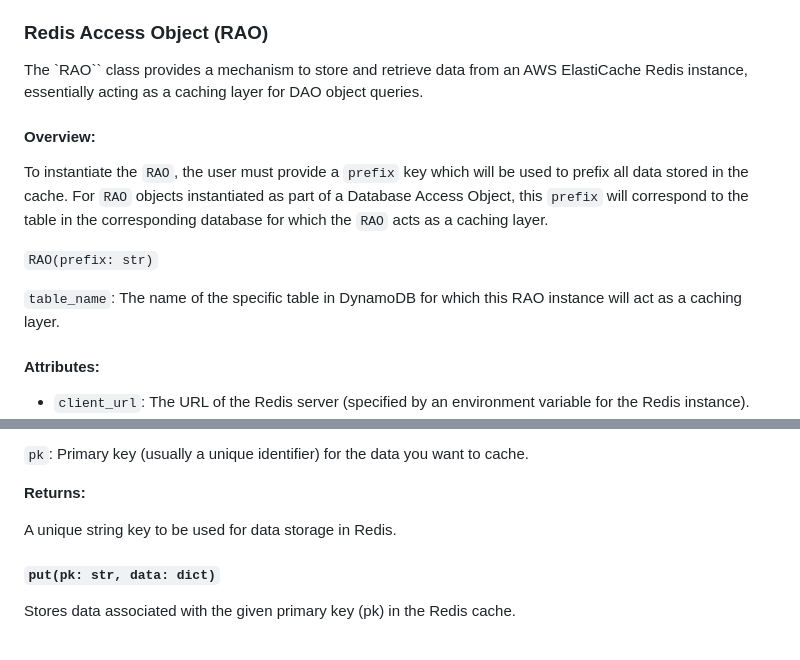
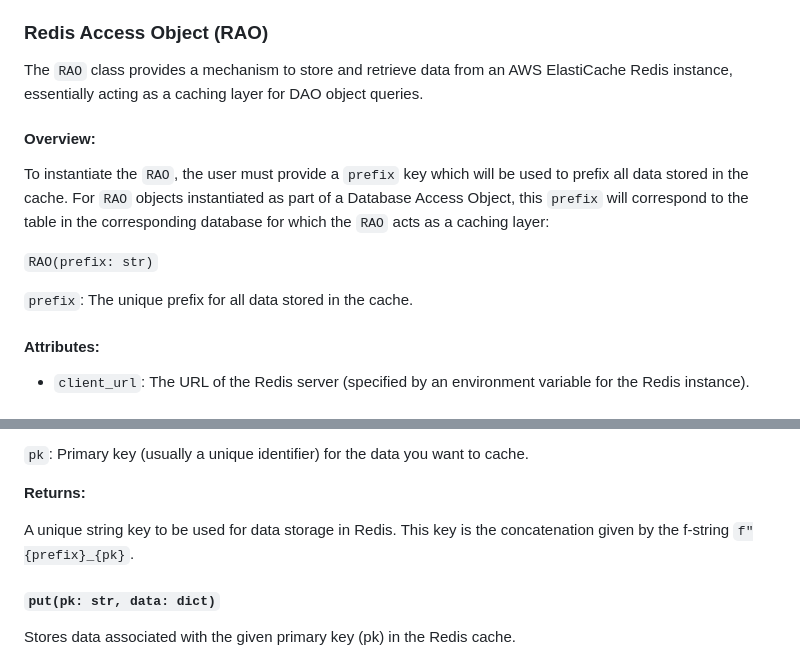
Before and after one commit to epitt92/rug-api, a Markdown page: API.md, 2 parts joined by grey strips. Drawn GitHub-style.

Commit message:
[rug-api] Fix `RAO` documentation for mistakes

````diff
--- a/API.md
+++ b/API.md
@@ -90,15 +90,15 @@ In an attempt to reduce the amount of concurrently open connections and increase
    2. Once the data is calculated, it is sent to the user in response to the request and also cached in both DynamoDB and Redis.
 
 ### Redis Access Object (RAO)
-The `RAO`` class provides a mechanism to store and retrieve data from an AWS ElastiCache Redis instance, essentially acting as a caching layer for DAO object queries.
+The `RAO` class provides a mechanism to store and retrieve data from an AWS ElastiCache Redis instance, essentially acting as a caching layer for DAO object queries.
 
 #### Overview:
 
-To instantiate the `RAO`, the user must provide a `prefix` key which will be used to prefix all data stored in the cache. For `RAO` objects instantiated as part of a Database Access Object, this `prefix` will correspond to the table in the corresponding database for which the `RAO` acts as a caching layer.
+To instantiate the `RAO`, the user must provide a `prefix` key which will be used to prefix all data stored in the cache. For `RAO` objects instantiated as part of a Database Access Object, this `prefix` will correspond to the table in the corresponding database for which the `RAO` acts as a caching layer:
 
 ```RAO(prefix: str)```
 
-`table_name`: The name of the specific table in DynamoDB for which this RAO instance will act as a caching layer.
+`prefix`: The unique prefix for all data stored in the cache.
 
 #### Attributes:
 
@@ -120,7 +120,7 @@ Generates a unique key for storage in Redis based on the table name and the prim
 
 **Returns:**
 
-A unique string key to be used for data storage in Redis.
+A unique string key to be used for data storage in Redis. This key is the concatenation given by the f-string `f"{prefix}_{pk}`.
 
 ##### `put(pk: str, data: dict)`
 Stores data associated with the given primary key (pk) in the Redis cache.
````
